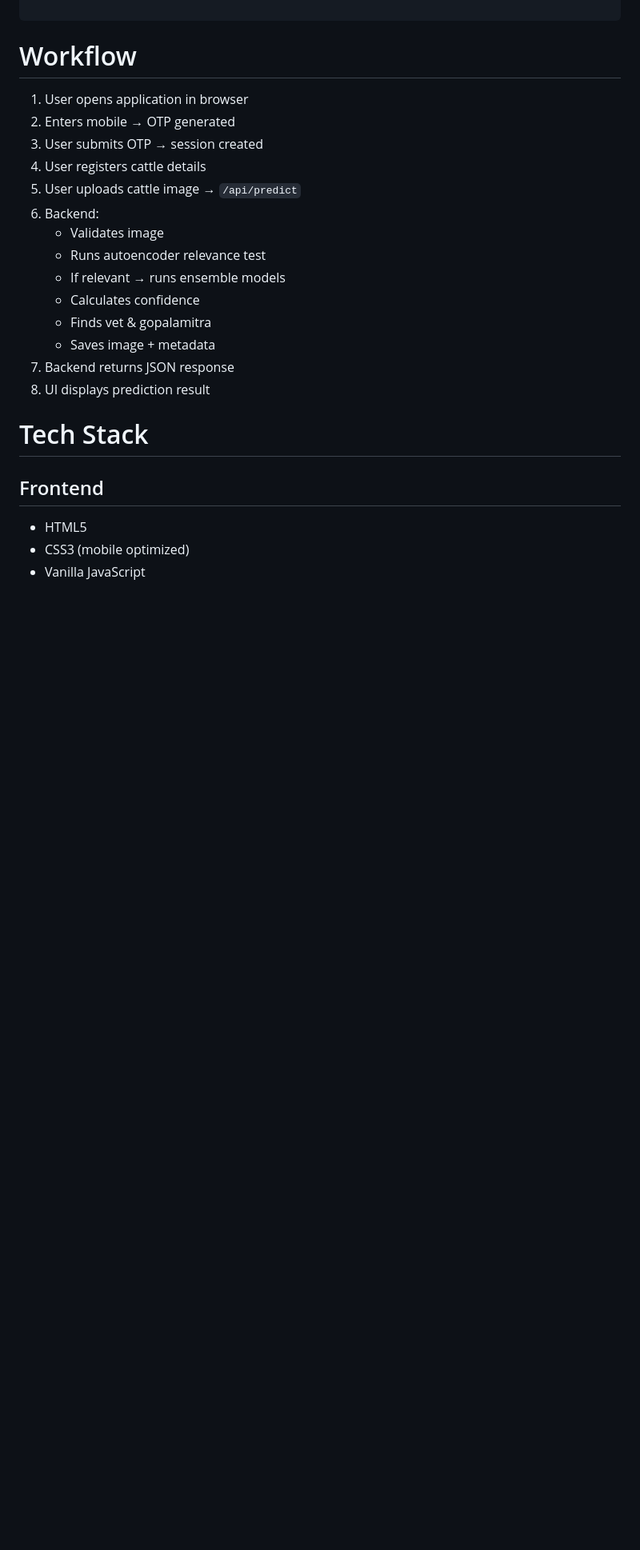
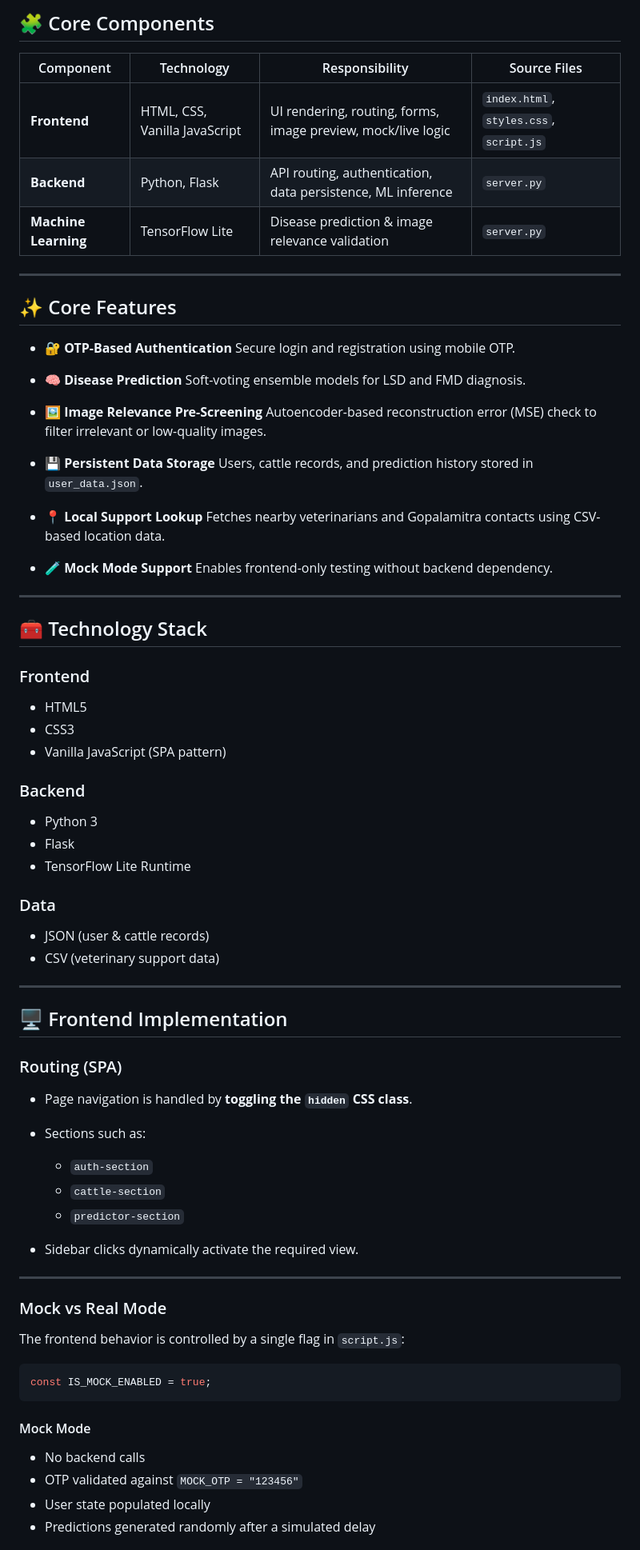
Before and after one commit to yashwantzap/Cattle_app, a Markdown page: README.md, the part around one of its changes. Shown at 80% size. Drawn GitHub-style; blank space fills up the shorter version.

````diff
--- a/README.md
+++ b/README.md
@@ -45,25 +63,83 @@ Flask Backend (server.py)
 
+## 🧩 Core Components
+
+| Component            | Technology                    | Responsibility                                               | Source Files                            |
+| -------------------- | ----------------------------- | ------------------------------------------------------------ | --------------------------------------- |
+| **Frontend**         | HTML, CSS, Vanilla JavaScript | UI rendering, routing, forms, image preview, mock/live logic | `index.html`, `styles.css`, `script.js` |
+| **Backend**          | Python, Flask                 | API routing, authentication, data persistence, ML inference  | `server.py`                             |
+| **Machine Learning** | TensorFlow Lite               | Disease prediction & image relevance validation              | `server.py`                             |
+
+---
+
+## ✨ Core Features
+
+* 🔐 **OTP-Based Authentication**
+  Secure login and registration using mobile OTP.
+
+* 🧠 **Disease Prediction**
+  Soft-voting ensemble models for LSD and FMD diagnosis.
+
+* 🖼 **Image Relevance Pre-Screening**
+  Autoencoder-based reconstruction error (MSE) check to filter irrelevant or low-quality images.
+
+* 💾 **Persistent Data Storage**
+  Users, cattle records, and prediction history stored in `user_data.json`.
+
+* 📍 **Local Support Lookup**
+  Fetches nearby veterinarians and Gopalamitra contacts using CSV-based location data.
+
+* 🧪 **Mock Mode Support**
+  Enables frontend-only testing without backend dependency.
+
+---
+
+## 🧰 Technology Stack
+
+### Frontend
+
+* HTML5
+* CSS3
+* Vanilla JavaScript (SPA pattern)
+
+### Backend
+
+* Python 3
+* Flask
+* TensorFlow Lite Runtime
+
+### Data
+
+* JSON (user & cattle records)
+* CSV (veterinary support data)
+
+---
+
+## 🖥 Frontend Implementation
+
+### Routing (SPA)
+
+* Page navigation is handled by **toggling the `hidden` CSS class**.
+* Sections such as:
+
+  * `auth-section`
+  * `cattle-section`
+  * `predictor-section`
+* Sidebar clicks dynamically activate the required view.
+
+---
+
+### Mock vs Real Mode
+
+The frontend behavior is controlled by a single flag in `script.js`:
+
+```javascript
+const IS_MOCK_ENABLED = true;
 ```
 
-# Workflow
-1. User opens application in browser
-2. Enters mobile → OTP generated
-3. User submits OTP → session created
-4. User registers cattle details
-5. User uploads cattle image → `/api/predict`
-6. Backend:
-   - Validates image
-   - Runs autoencoder relevance test
-   - If relevant → runs ensemble models
-   - Calculates confidence
-   - Finds vet & gopalamitra
-   - Saves image + metadata
-7. Backend returns JSON response
-8. UI displays prediction result
+#### Mock Mode
 
-# Tech Stack
-## Frontend
-- HTML5
-- CSS3 (mobile optimized)
-- Vanilla JavaScript
+* No backend calls
+* OTP validated against `MOCK_OTP = "123456"`
+* User state populated locally
+* Predictions generated randomly after a simulated delay
 
````
Also changed, not shown: other parts of README.md (+179 -156 lines).
